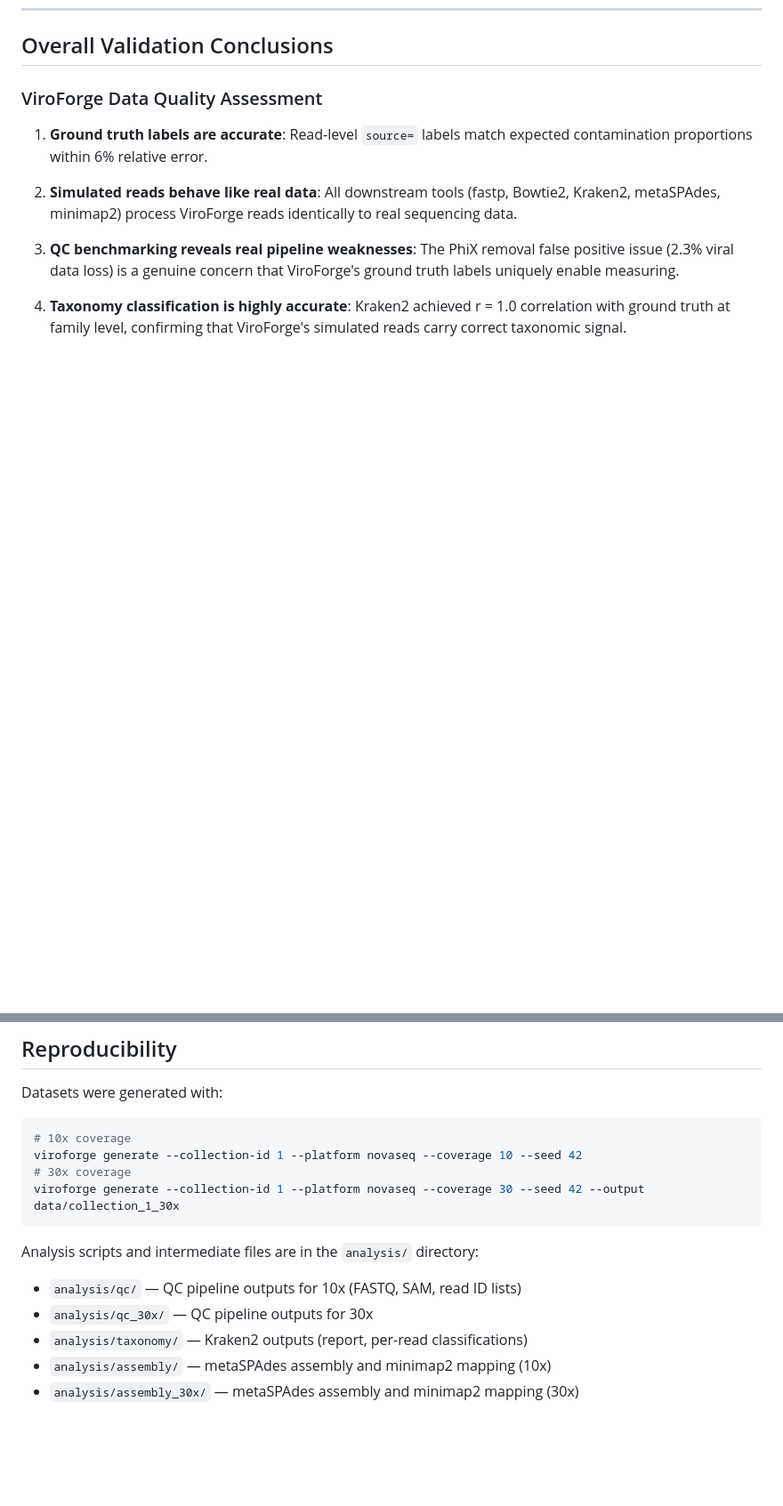
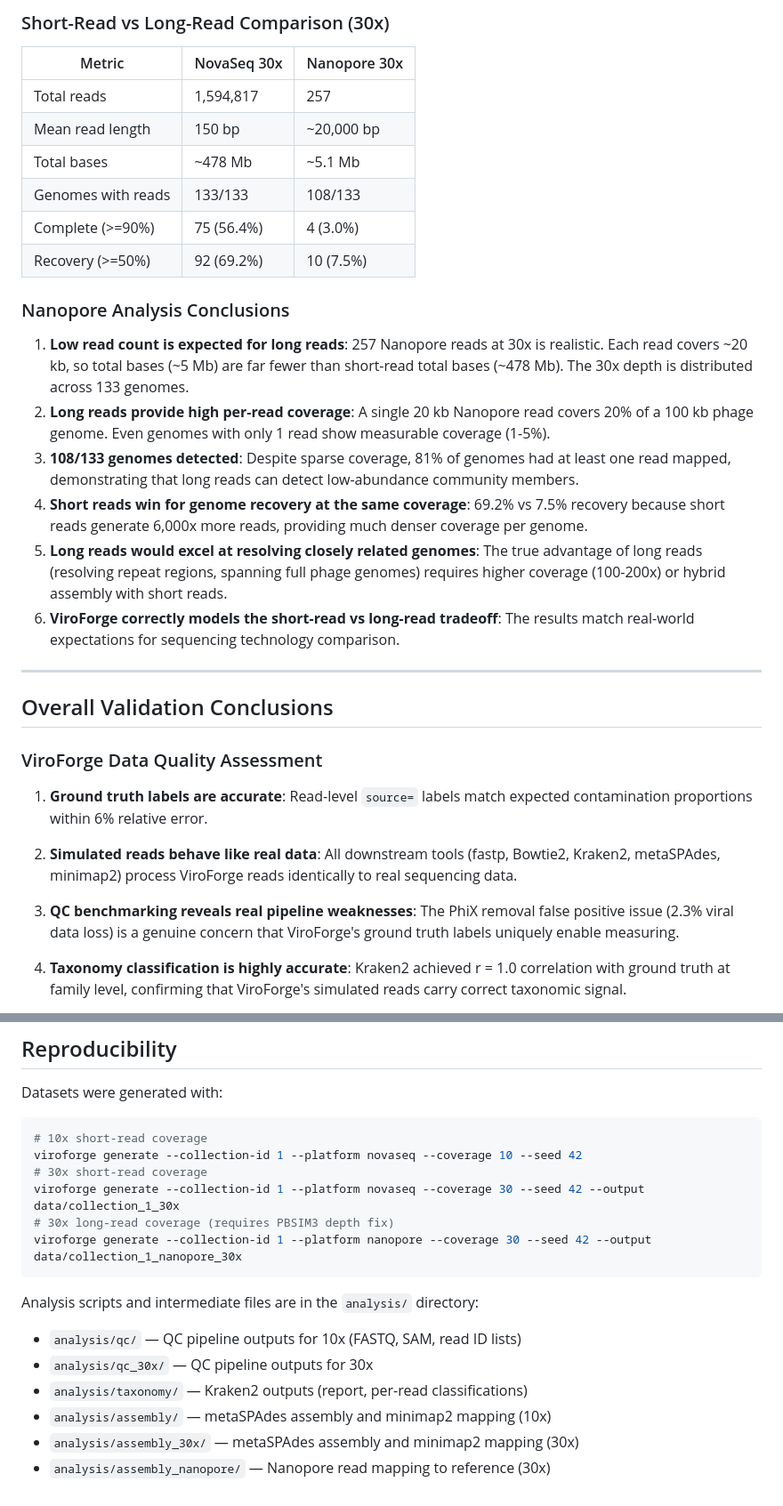
Before and after one commit to shandley/viroforge, a Markdown page: docs/ANALYSIS_VALIDATION_TEST.md, 2 parts joined by grey strips. Shown at 89% size. GitHub-like rendering; blank space fills up the shorter version.

````diff
--- a/docs/ANALYSIS_VALIDATION_TEST.md
+++ b/docs/ANALYSIS_VALIDATION_TEST.md
@@ -394,3 +445,25 @@ viroforge generate --collection-id 1 --platform novaseq --coverage 30 --seed 42
+### Short-Read vs Long-Read Comparison (30x)
+
+| Metric | NovaSeq 30x | Nanopore 30x |
+|---|---|---|
+| Total reads | 1,594,817 | 257 |
+| Mean read length | 150 bp | ~20,000 bp |
+| Total bases | ~478 Mb | ~5.1 Mb |
+| Genomes with reads | 133/133 | 108/133 |
+| Complete (>=90%) | 75 (56.4%) | 4 (3.0%) |
+| Recovery (>=50%) | 92 (69.2%) | 10 (7.5%) |
+
+### Nanopore Analysis Conclusions
+
+1. **Low read count is expected for long reads**: 257 Nanopore reads at 30x is realistic. Each read covers ~20 kb, so total bases (~5 Mb) are far fewer than short-read total bases (~478 Mb). The 30x depth is distributed across 133 genomes.
+2. **Long reads provide high per-read coverage**: A single 20 kb Nanopore read covers 20% of a 100 kb phage genome. Even genomes with only 1 read show measurable coverage (1-5%).
+3. **108/133 genomes detected**: Despite sparse coverage, 81% of genomes had at least one read mapped, demonstrating that long reads can detect low-abundance community members.
+4. **Short reads win for genome recovery at the same coverage**: 69.2% vs 7.5% recovery because short reads generate 6,000x more reads, providing much denser coverage per genome.
+5. **Long reads would excel at resolving closely related genomes**: The true advantage of long reads (resolving repeat regions, spanning full phage genomes) requires higher coverage (100-200x) or hybrid assembly with short reads.
+6. **ViroForge correctly models the short-read vs long-read tradeoff**: The results match real-world expectations for sequencing technology comparison.
+
+---
+
 ## Overall Validation Conclusions
 
 ### ViroForge Data Quality Assessment
@@ -436,10 +512,12 @@ viroforge generate --collection-id 1 --platform novaseq --coverage 30 --seed 42
 
 Datasets were generated with:
 ```bash
-# 10x coverage
+# 10x short-read coverage
 viroforge generate --collection-id 1 --platform novaseq --coverage 10 --seed 42
-# 30x coverage
+# 30x short-read coverage
 viroforge generate --collection-id 1 --platform novaseq --coverage 30 --seed 42 --output data/collection_1_30x
+# 30x long-read coverage (requires PBSIM3 depth fix)
+viroforge generate --collection-id 1 --platform nanopore --coverage 30 --seed 42 --output data/collection_1_nanopore_30x
 ```
 
 Analysis scripts and intermediate files are in the `analysis/` directory:
@@ -448,3 +526,4 @@ Analysis scripts and intermediate files are in the `analysis/` directory:
 - `analysis/taxonomy/` — Kraken2 outputs (report, per-read classifications)
 - `analysis/assembly/` — metaSPAdes assembly and minimap2 mapping (10x)
 - `analysis/assembly_30x/` — metaSPAdes assembly and minimap2 mapping (30x)
+- `analysis/assembly_nanopore/` — Nanopore read mapping to reference (30x)
````
Also changed, not shown: other parts of docs/ANALYSIS_VALIDATION_TEST.md (+54 -0 lines).
